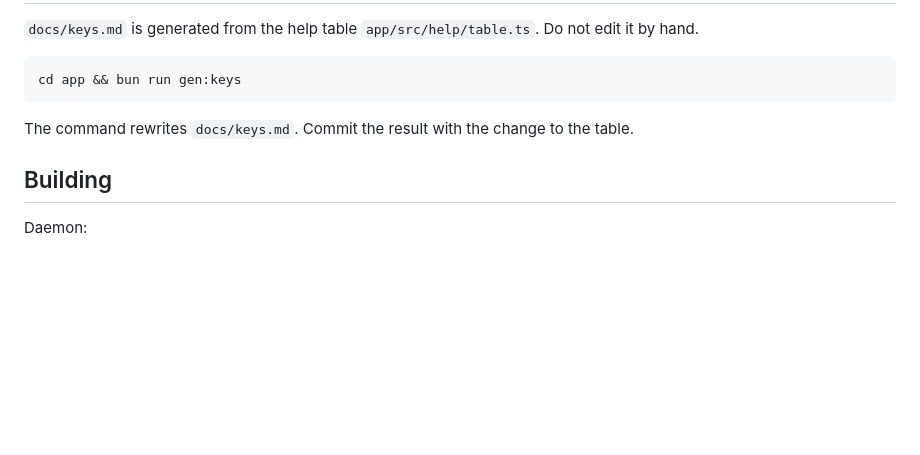
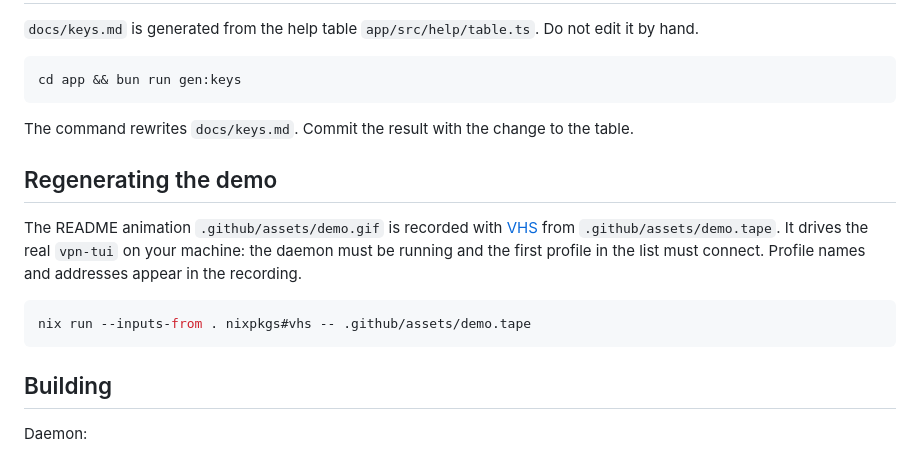
Before and after one commit to Chiloute/vpn-tui, a Markdown page: docs/development.md, the part around the change. Rendered like a GitHub page; blank space fills up the shorter version.

````diff
--- a/docs/development.md
+++ b/docs/development.md
@@ -106,6 +106,14 @@ cd app && bun run gen:keys
 
 The command rewrites `docs/keys.md`. Commit the result with the change to the table.
 
+## Regenerating the demo
+
+The README animation `.github/assets/demo.gif` is recorded with [VHS](https://github.com/charmbracelet/vhs) from `.github/assets/demo.tape`. It drives the real `vpn-tui` on your machine: the daemon must be running and the first profile in the list must connect. Profile names and addresses appear in the recording.
+
+```bash
+nix run --inputs-from . nixpkgs#vhs -- .github/assets/demo.tape
+```
+
 ## Building
 
 Daemon:
````
Also changed, not shown: README.md (+2 -0 lines), .github/assets/demo.gif (added), 1 other file.
